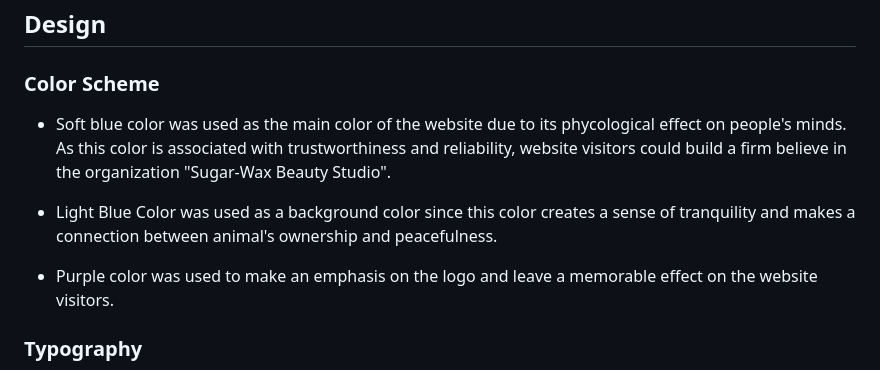
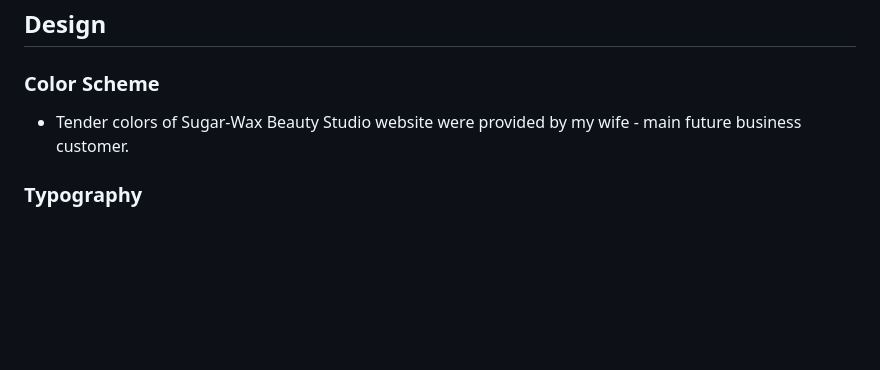
Before and after one commit to dimmando/studio, a Markdown page: README.md, the part around the change printed below. Drawn GitHub-style; blank space fills up the shorter version.

Commit message:
README: all DeAdd all design

```diff
--- a/README.md
+++ b/README.md
@@ -125,11 +125,7 @@ The site can be accessed by this [link](https://dimmando.github.io/studio/)
 
 ### Color Scheme
 
-- Soft blue color was used as the main color of the website due to its phycological effect on people's minds. As this color is associated with trustworthiness and reliability, website visitors could build a firm believe in the organization "Sugar-Wax Beauty Studio".
-
-- Light Blue Color was used as a background color since this color creates a sense of tranquility and makes a connection between animal's ownership and peacefulness.
-
-- Purple color was used to make an emphasis on the logo and leave a memorable effect on the website visitors.
+- Tender colors of Sugar-Wax Beauty Studio website were provided by my wife - main future business customer.
 
 ### Typography
 
```
Also changed, not shown: other parts of README.md (+1 -1 lines), documentation/primary_font.png (added).
